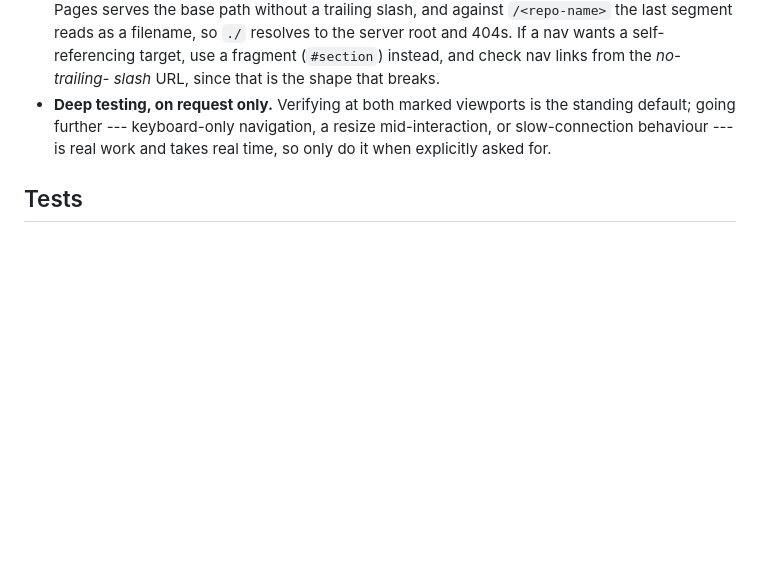
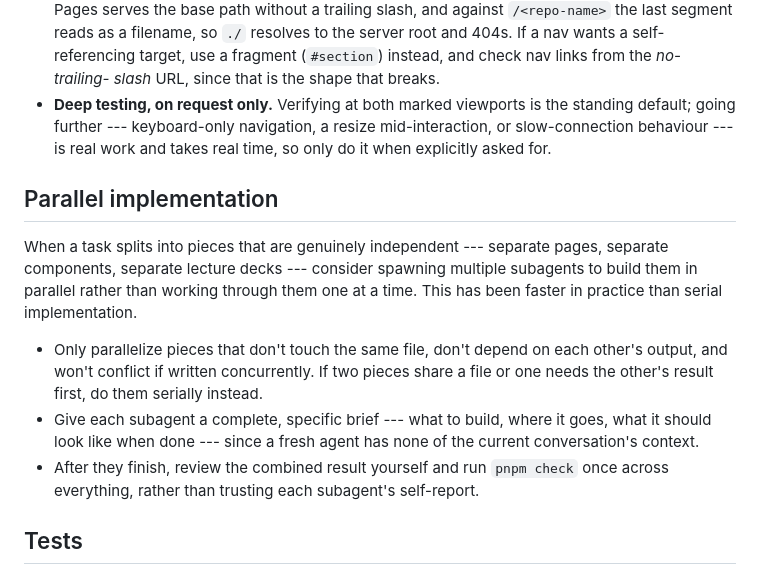
Before and after one commit to comp4020-agentic-coding-studio/comp4020-ass2-am167, a Markdown page: CLAUDE.md, the part around the change. Drawn GitHub-style; blank space fills up the shorter version.

Commit message:
Add guidance on parallelizing implementation across subagents
Spawning subagents to build independent pieces concurrently has been
faster in practice than serial implementation; document when it's
safe to do so and how to brief and verify it.

Co-Authored-By: Claude Sonnet 5 <noreply@anthropic.com>

```diff
--- a/CLAUDE.md
+++ b/CLAUDE.md
@@ -96,6 +96,24 @@ say what they are for.
   mid-interaction, or slow-connection behaviour --- is real work and takes real
   time, so only do it when explicitly asked for.
 
+## Parallel implementation
+
+When a task splits into pieces that are genuinely independent --- separate
+pages, separate components, separate lecture decks --- consider spawning
+multiple subagents to build them in parallel rather than working through them
+one at a time. This has been faster in practice than serial implementation.
+
+- Only parallelize pieces that don't touch the same file, don't depend on
+  each other's output, and won't conflict if written concurrently. If two
+  pieces share a file or one needs the other's result first, do them
+  serially instead.
+- Give each subagent a complete, specific brief --- what to build, where it
+  goes, what it should look like when done --- since a fresh agent has none
+  of the current conversation's context.
+- After they finish, review the combined result yourself and run
+  `pnpm check` once across everything, rather than trusting each subagent's
+  self-report.
+
 ## Tests
 
 - **Use TDD for significant, testable code changes.** For a feature, behavioural
```
